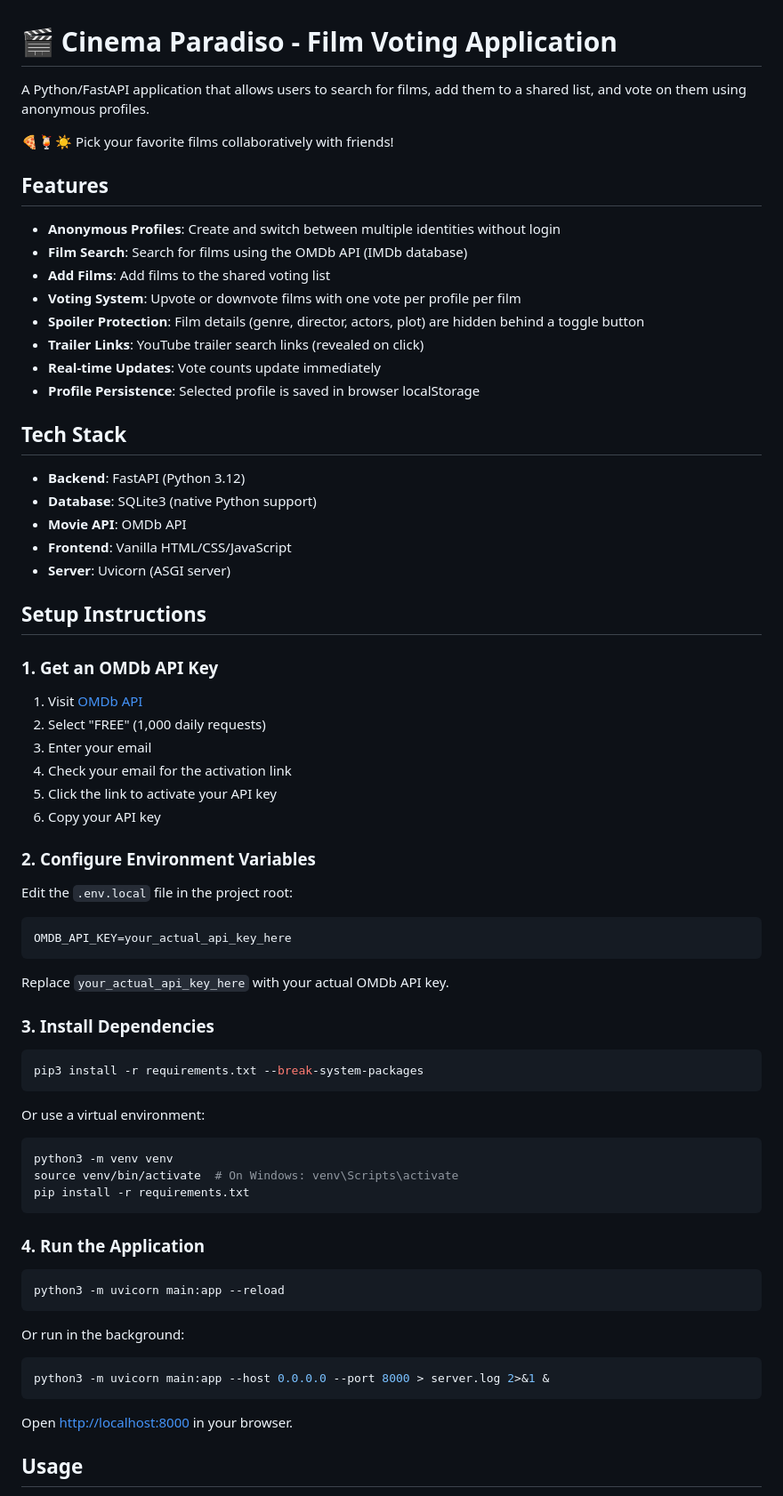
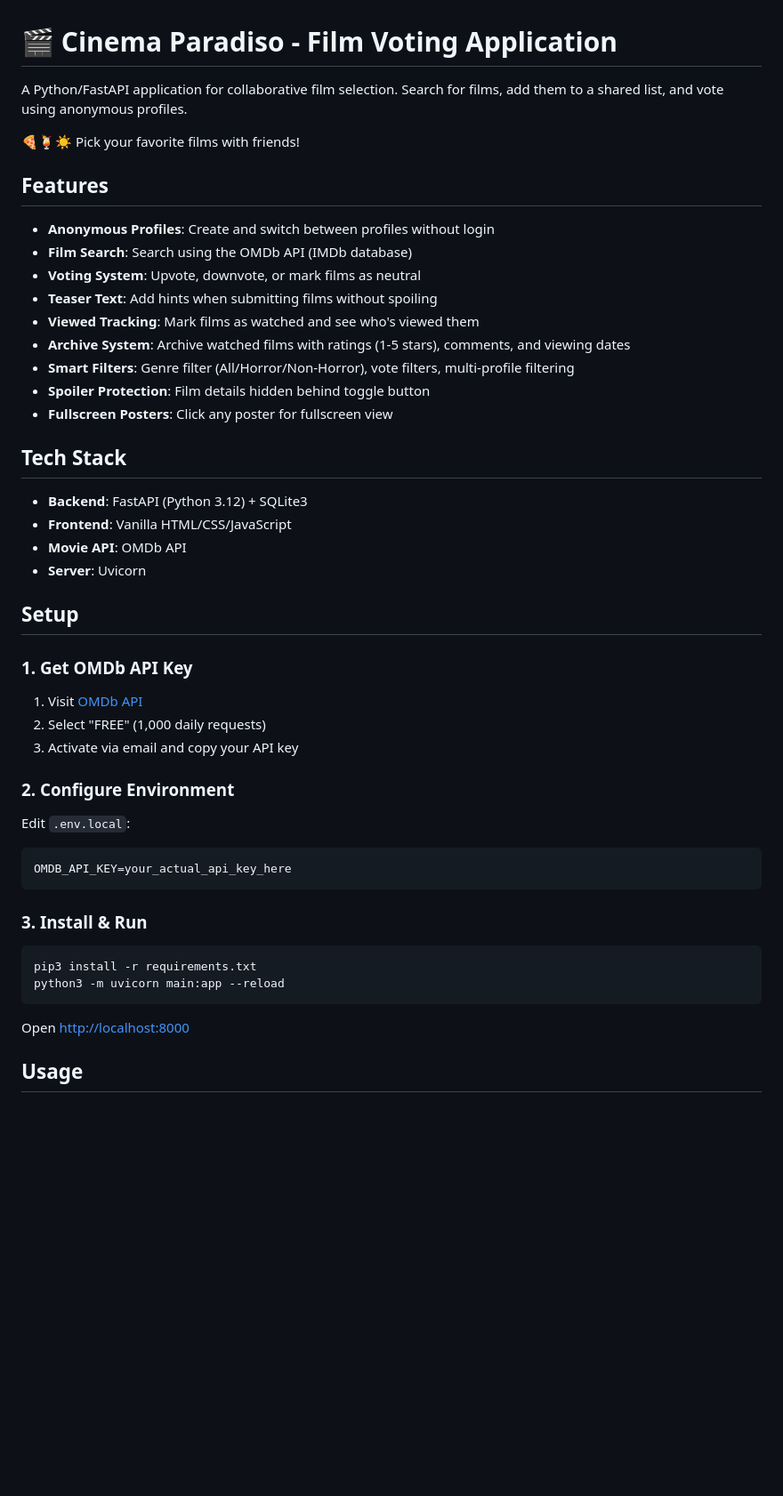
Before and after one commit to tagadanar/paradiso, a Markdown page: README.md, the part around one of its changes. Shown at 89% size. Drawn GitHub-style; blank space fills up the shorter version.

````diff
--- a/README.md
+++ b/README.md
@@ -1,76 +1,52 @@
 # 🎬 Cinema Paradiso - Film Voting Application
 
-A Python/FastAPI application that allows users to search for films, add them to a shared list, and vote on them using anonymous profiles.
+A Python/FastAPI application for collaborative film selection. Search for films, add them to a shared list, and vote using anonymous profiles.
 
-🍕🍹☀️ Pick your favorite films collaboratively with friends!
+🍕🍹☀️ Pick your favorite films with friends!
 
 ## Features
 
-- **Anonymous Profiles**: Create and switch between multiple identities without login
-- **Film Search**: Search for films using the OMDb API (IMDb database)
-- **Add Films**: Add films to the shared voting list
-- **Voting System**: Upvote or downvote films with one vote per profile per film
-- **Spoiler Protection**: Film details (genre, director, actors, plot) are hidden behind a toggle button
-- **Trailer Links**: YouTube trailer search links (revealed on click)
-- **Real-time Updates**: Vote counts update immediately
-- **Profile Persistence**: Selected profile is saved in browser localStorage
+- **Anonymous Profiles**: Create and switch between profiles without login
+- **Film Search**: Search using the OMDb API (IMDb database)
+- **Voting System**: Upvote, downvote, or mark films as neutral
+- **Teaser Text**: Add hints when submitting films without spoiling
+- **Viewed Tracking**: Mark films as watched and see who's viewed them
+- **Archive System**: Archive watched films with ratings (1-5 stars), comments, and viewing dates
+- **Smart Filters**: Genre filter (All/Horror/Non-Horror), vote filters, multi-profile filtering
+- **Spoiler Protection**: Film details hidden behind toggle button
+- **Fullscreen Posters**: Click any poster for fullscreen view
 
 ## Tech Stack
 
-- **Backend**: FastAPI (Python 3.12)
-- **Database**: SQLite3 (native Python support)
+- **Backend**: FastAPI (Python 3.12) + SQLite3
+- **Frontend**: Vanilla HTML/CSS/JavaScript
 - **Movie API**: OMDb API
-- **Frontend**: Vanilla HTML/CSS/JavaScript
-- **Server**: Uvicorn (ASGI server)
+- **Server**: Uvicorn
 
-## Setup Instructions
+## Setup
 
-### 1. Get an OMDb API Key
+### 1. Get OMDb API Key
 
 1. Visit [OMDb API](https://www.omdbapi.com/apikey.aspx)
 2. Select "FREE" (1,000 daily requests)
-3. Enter your email
-4. Check your email for the activation link
-5. Click the link to activate your API key
-6. Copy your API key
+3. Activate via email and copy your API key
 
-### 2. Configure Environment Variables
+### 2. Configure Environment
 
-Edit the `.env.local` file in the project root:
+Edit `.env.local`:
 
 ```env
 OMDB_API_KEY=your_actual_api_key_here
 ```
 
-Replace `your_actual_api_key_here` with your actual OMDb API key.
-
-### 3. Install Dependencies
+### 3. Install & Run
 
 ```bash
-pip3 install -r requirements.txt --break-system-packages
-```
-
-Or use a virtual environment:
-
-```bash
-python3 -m venv venv
-source venv/bin/activate  # On Windows: venv\Scripts\activate
-pip install -r requirements.txt
-```
-
-### 4. Run the Application
-
-```bash
+pip3 install -r requirements.txt
 python3 -m uvicorn main:app --reload
 ```
 
-Or run in the background:
-
-```bash
-python3 -m uvicorn main:app --host 0.0.0.0 --port 8000 > server.log 2>&1 &
-```
-
-Open [http://localhost:8000](http://localhost:8000) in your browser.
+Open [http://localhost:8000](http://localhost:8000)
 
 ## Usage
 
````
Also changed, not shown: other parts of README.md (+55 -67 lines).
